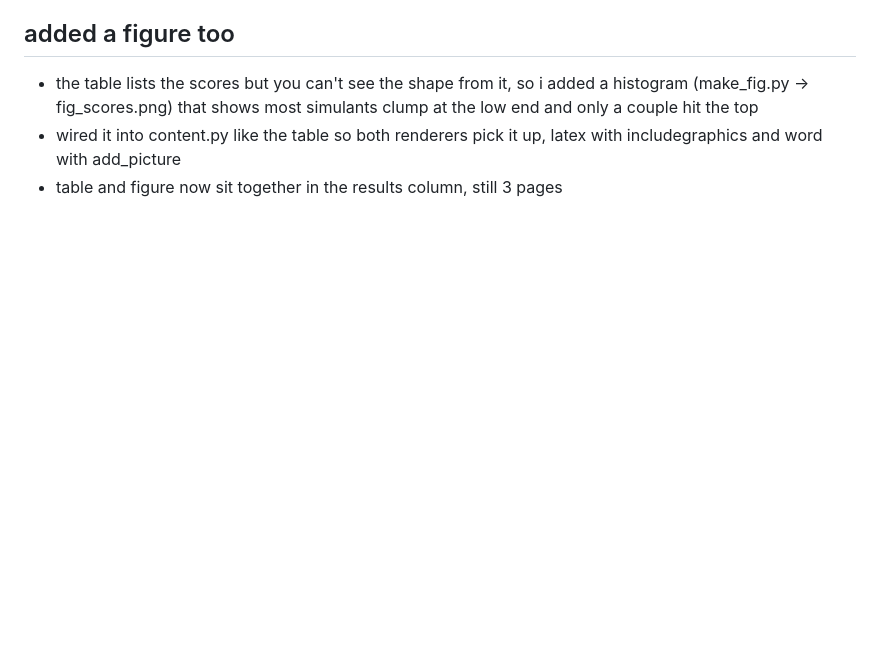
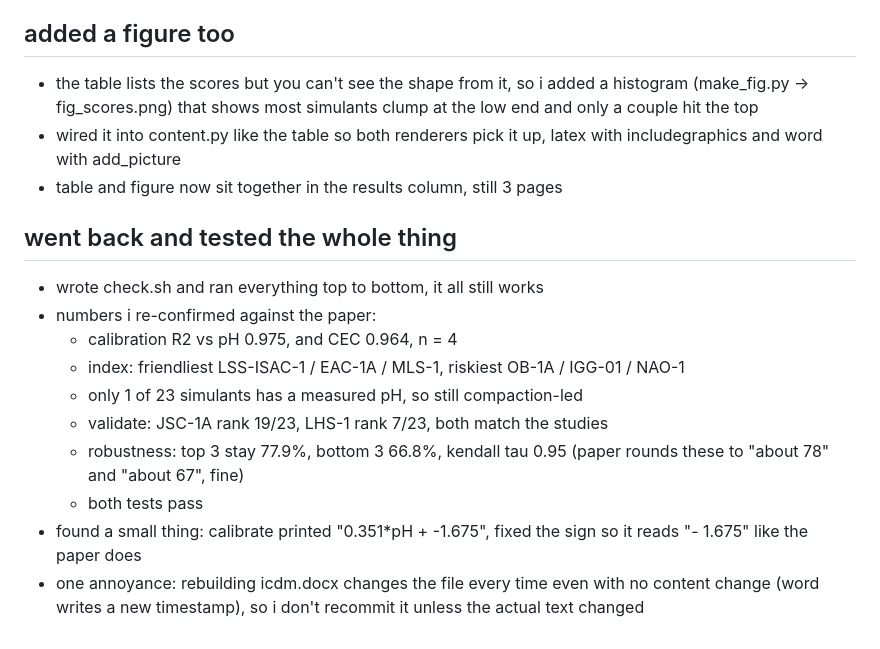
Before and after one commit to ikonkim2027-Korea/regolith-crop-screening, a Markdown page: NOTES.md, the part around the change. GitHub-like rendering; blank space fills up the shorter version.

Commit message:
notes: log the testing pass and what i checked

```diff
--- a/NOTES.md
+++ b/NOTES.md
@@ -126,3 +126,19 @@
 - wired it into content.py like the table so both renderers pick it up, latex
   with includegraphics and word with add_picture
 - table and figure now sit together in the results column, still 3 pages
+
+## went back and tested the whole thing
+- wrote check.sh and ran everything top to bottom, it all still works
+- numbers i re-confirmed against the paper:
+  - calibration R2 vs pH 0.975, and CEC 0.964, n = 4
+  - index: friendliest LSS-ISAC-1 / EAC-1A / MLS-1, riskiest OB-1A / IGG-01 / NAO-1
+  - only 1 of 23 simulants has a measured pH, so still compaction-led
+  - validate: JSC-1A rank 19/23, LHS-1 rank 7/23, both match the studies
+  - robustness: top 3 stay 77.9%, bottom 3 66.8%, kendall tau 0.95
+    (paper rounds these to "about 78" and "about 67", fine)
+  - both tests pass
+- found a small thing: calibrate printed "0.351*pH + -1.675", fixed the sign so
+  it reads "- 1.675" like the paper does
+- one annoyance: rebuilding icdm.docx changes the file every time even with no
+  content change (word writes a new timestamp), so i don't recommit it unless
+  the actual text changed
```
